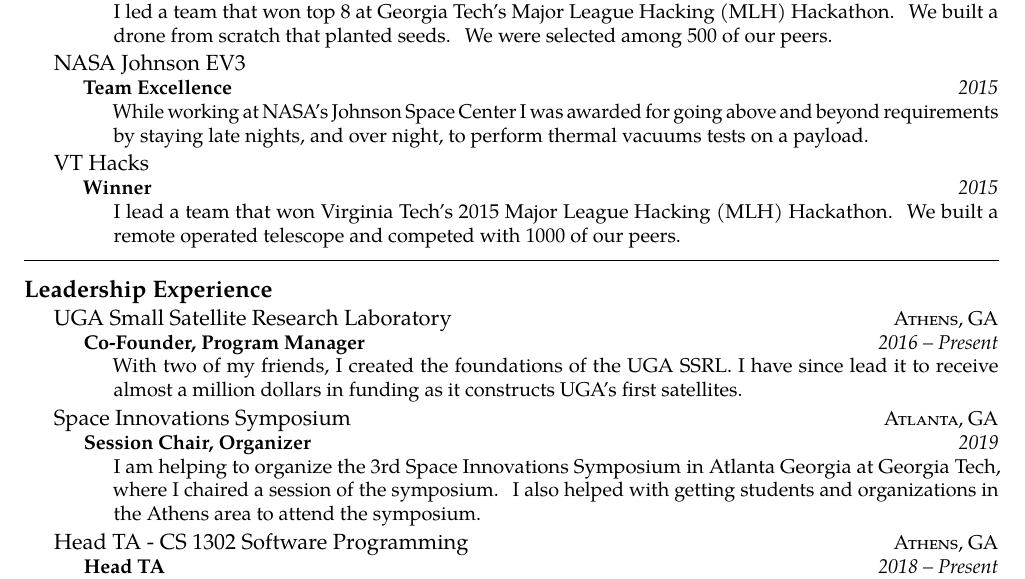
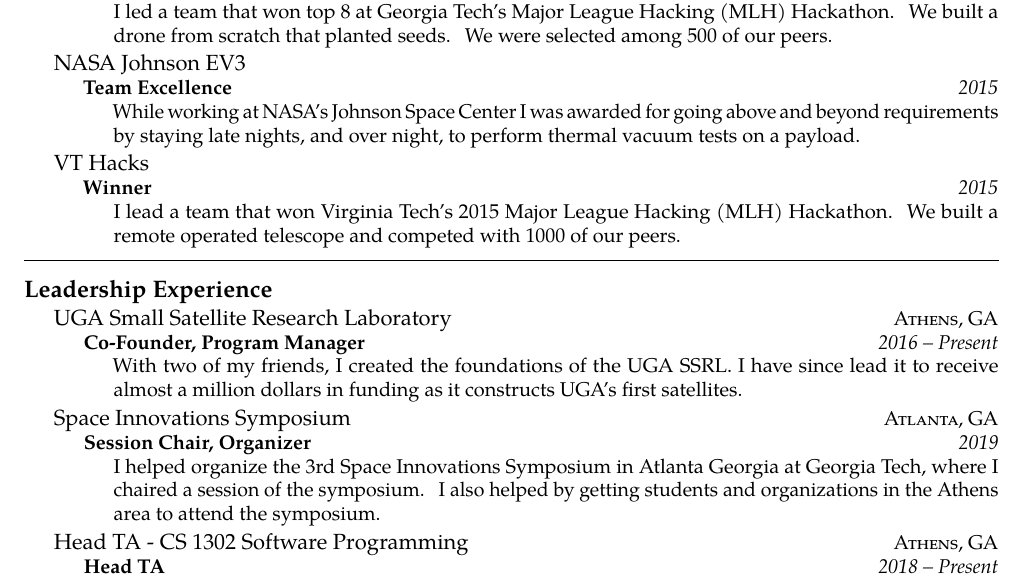
Before and after one commit to piepieninja/piepieninja.github.io, a LaTeX CV (resume/resume.tex): part of page 4 of 4, cut so that both start at the same text. Compiled offline with pdfLaTeX.

Commit message:
updates on CV

```diff
--- a/resume/resume.tex
+++ b/resume/resume.tex
@@ -460,7 +460,7 @@
   \headedsubsection
     {Team Excellence}
     {2015}
-    {\bodytext{While working at NASA's Johnson Space Center I was awarded for going above and beyond requirements by staying late nights, and over night, to perform thermal vacuums tests on a payload.}}
+    {\bodytext{While working at NASA's Johnson Space Center I was awarded for going above and beyond requirements by staying late nights, and over night, to perform thermal vacuum tests on a payload.}}
 }
 
 \headedsection
@@ -497,7 +497,7 @@
   \headedsubsection
     {Session Chair, Organizer}
     {2019}
-    {\bodytext{I am helping to organize the 3rd Space Innovations Symposium in Atlanta Georgia at Georgia Tech, where I chaired a session of the symposium. I also helped with getting students and organizations in the Athens area to attend the symposium.}}
+    {\bodytext{I helped organize the 3rd Space Innovations Symposium in Atlanta Georgia at Georgia Tech, where I chaired a session of the symposium. I also helped by getting students and organizations in the Athens area to attend the symposium.}}
 }
 
 \headedsection
```
Also changed, not shown: resume/Caleb-Adams-CV.pdf, resume/resume.pdf.
